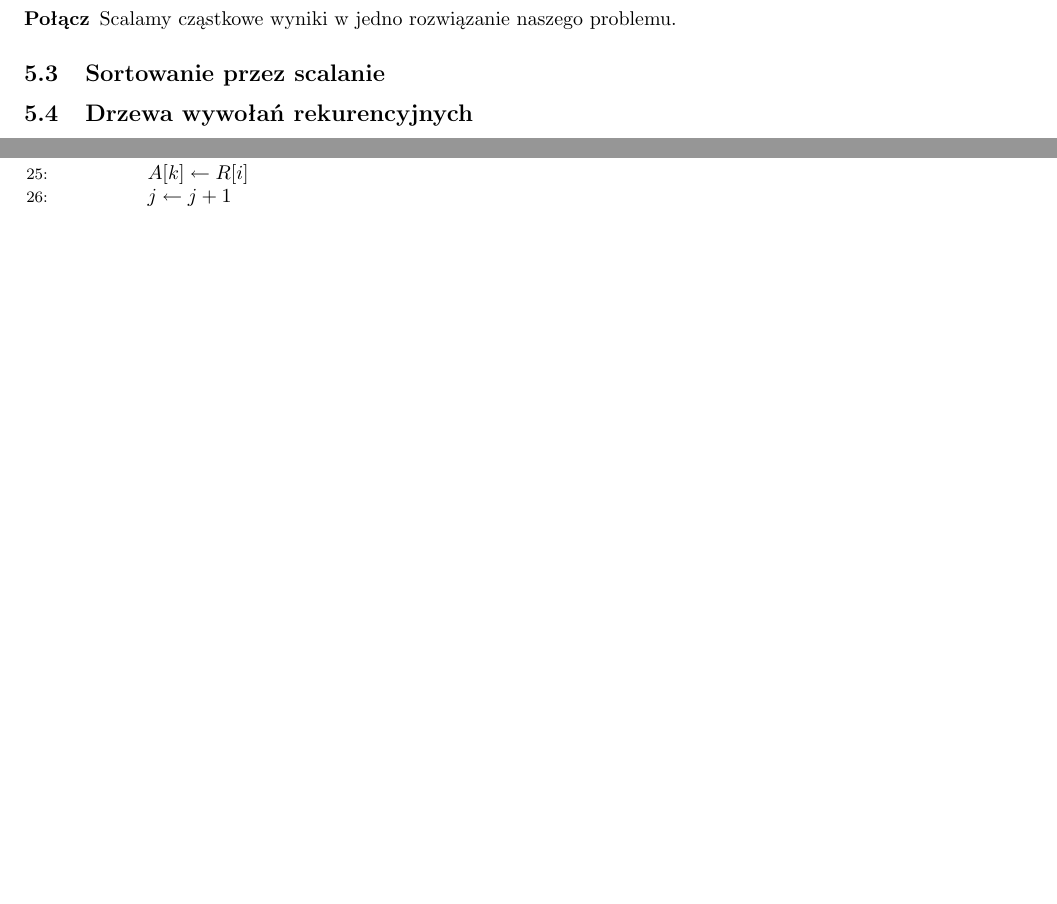
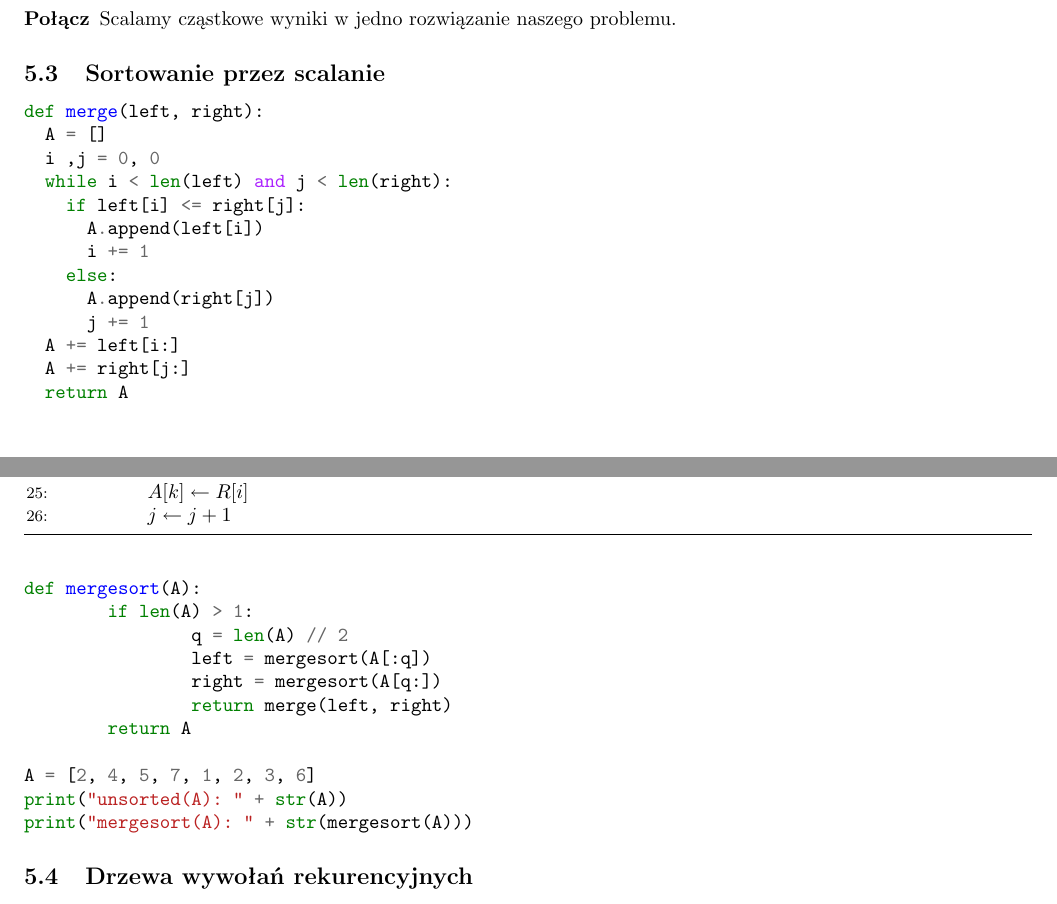
Before and after one commit to DominikFilipiak/LAB-AlgorytmyIStrukturyDanych, a LaTeX document (asd_notes.tex): two parts of pages 9 and 10 of 10 before the commit and two parts of pages 9 and 10 of 11 after it, joined at a grey line, cut so that both start at the same text, the shorter picture padded with empty space. Compiled offline with pdfLaTeX.

Commit message:
mergesort impl

```diff
--- a/asd_notes.tex
+++ b/asd_notes.tex
@@ -496,6 +496,35 @@ Metoda dziel i zwyciężaj ma trzy fazy:
     \end{algorithmic}
 \end{algorithm}
 
+\begin{minted}{python}
+def merge(left, right):
+  A = []
+  i ,j = 0, 0
+  while i < len(left) and j < len(right):
+    if left[i] <= right[j]:
+      A.append(left[i])
+      i += 1
+    else:
+      A.append(right[j])
+      j += 1
+  A += left[i:]
+  A += right[j:]
+  return A
+
+
+def mergesort(A):
+	if len(A) > 1:
+		q = len(A) // 2
+		left = mergesort(A[:q])
+		right = mergesort(A[q:])
+		return merge(left, right)
+	return A
+
+A = [2, 4, 5, 7, 1, 2, 3, 6]
+print("unsorted(A): " + str(A))
+print("mergesort(A): " + str(mergesort(A)))
+\end{minted}
+
 \subsection{Drzewa wywołań rekurencyjnych}
 Cormen, s. 37
 
```
